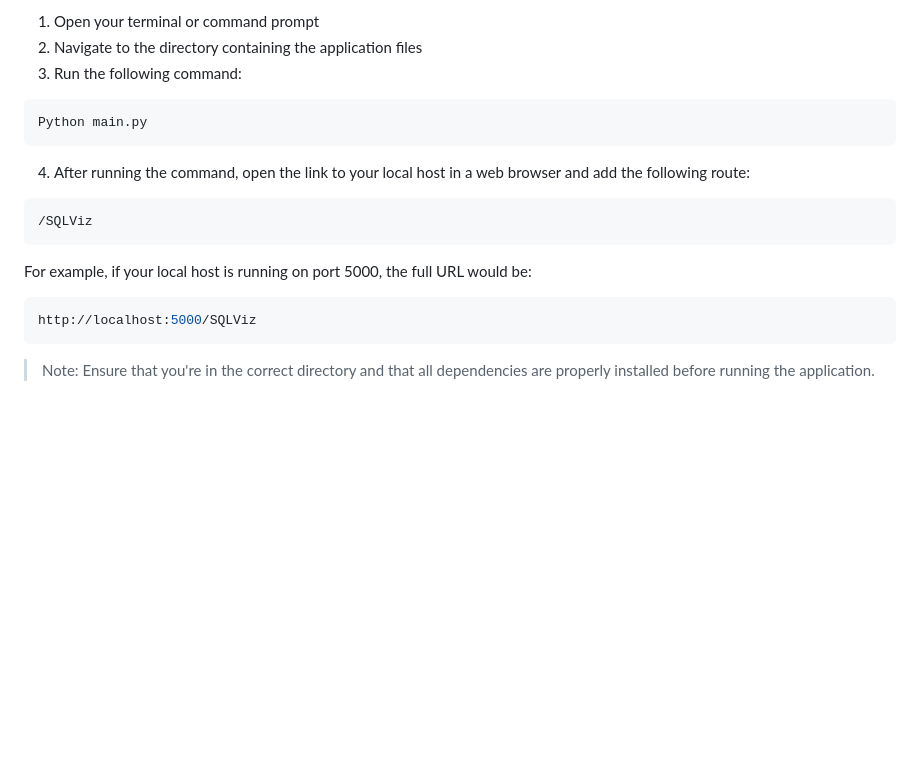
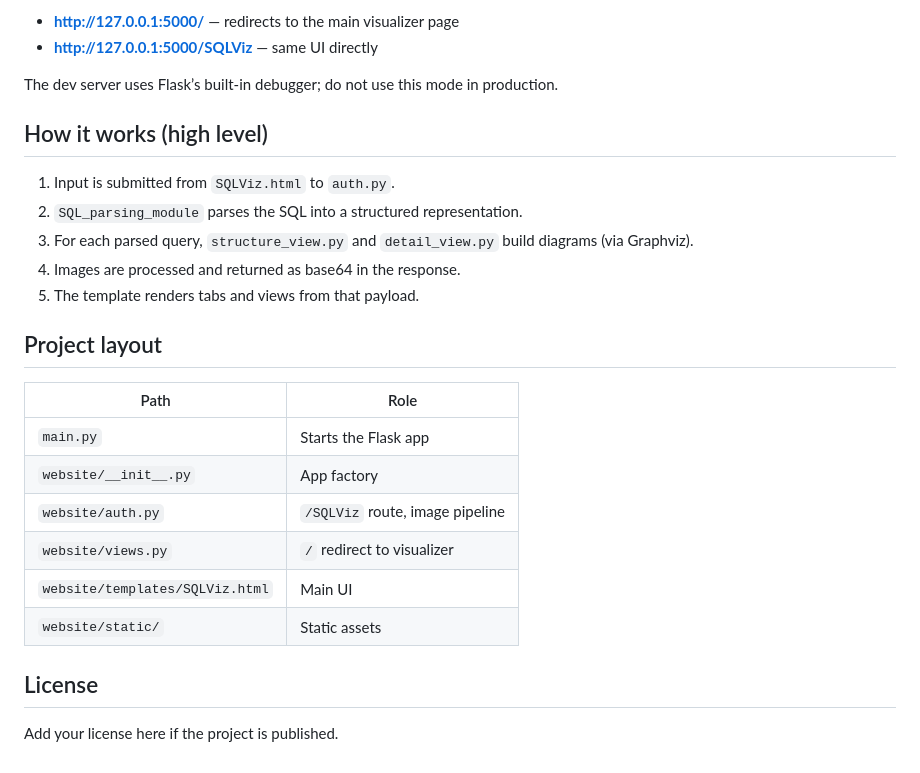
Before and after one commit to ZeelVC/SQL_Visualiser, a Markdown page: README.md, the part around one of its changes. Rendered like a GitHub page; blank space fills up the shorter version.

````diff
--- a/README.md
+++ b/README.md
@@ -50,16 +46,28 @@ After performing all the setup steps, you can run the application by following t
 
-1. Open your terminal or command prompt
-2. Navigate to the directory containing the application files
-3. Run the following command:
-```bash
-Python main.py
-```
-4. After running the command, open the link to your local host in a web browser and add the following route:
-```bash
-/SQLViz
-```
-For example, if your local host is running on port 5000, the full URL would be:
-```bash
-http://localhost:5000/SQLViz
-```
-> Note: Ensure that you're in the correct directory and that all dependencies are properly installed before running the application.
+- **http://127.0.0.1:5000/** — redirects to the main visualizer page
+- **http://127.0.0.1:5000/SQLViz** — same UI directly
+
+The dev server uses Flask’s built-in debugger; do not use this mode in production.
+
+## How it works (high level)
+
+1. Input is submitted from `SQLViz.html` to `auth.py`.
+2. `SQL_parsing_module` parses the SQL into a structured representation.
+3. For each parsed query, `structure_view.py` and `detail_view.py` build diagrams (via Graphviz).
+4. Images are processed and returned as base64 in the response.
+5. The template renders tabs and views from that payload.
+
+## Project layout
+
+| Path | Role |
+|------|------|
+| `main.py` | Starts the Flask app |
+| `website/__init__.py` | App factory |
+| `website/auth.py` | `/SQLViz` route, image pipeline |
+| `website/views.py` | `/` redirect to visualizer |
+| `website/templates/SQLViz.html` | Main UI |
+| `website/static/` | Static assets |
+
+## License
+
+Add your license here if the project is published.
````
Also changed, not shown: other parts of README.md (+31 -35 lines), docs/screenshot.png (added).
